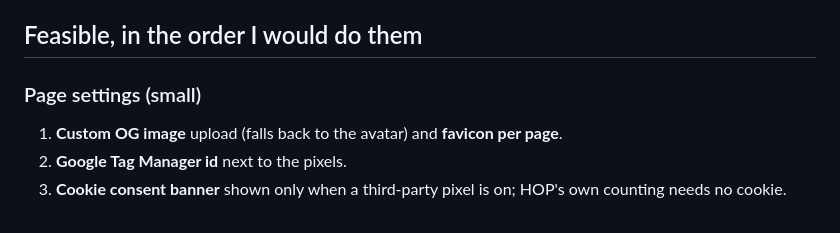
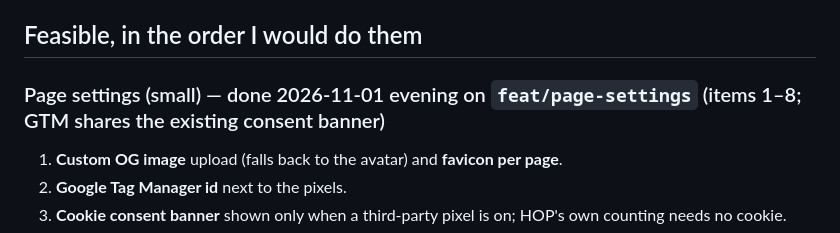
Before and after one commit to navi-crwn/BioHop, a Markdown page: docs/roadmap-feasible.md, the part around the change. GitHub-like rendering.

Commit message:
Docs: page settings group marked done in the feasible roadmap

```diff
--- a/docs/roadmap-feasible.md
+++ b/docs/roadmap-feasible.md
@@ -10,7 +10,7 @@ Page-level: SEO title/description, noindex, pixels (GA, Meta, TikTok), age gate
 
 ## Feasible, in the order I would do them
 
-### Page settings (small)
+### Page settings (small) — done 2026-11-01 evening on `feat/page-settings` (items 1–8; GTM shares the existing consent banner)
 1. **Custom OG image** upload (falls back to the avatar) and **favicon per page**.
 2. **Google Tag Manager id** next to the pixels.
 3. **Cookie consent banner** shown only when a third-party pixel is on; HOP's own counting needs no cookie.
```
